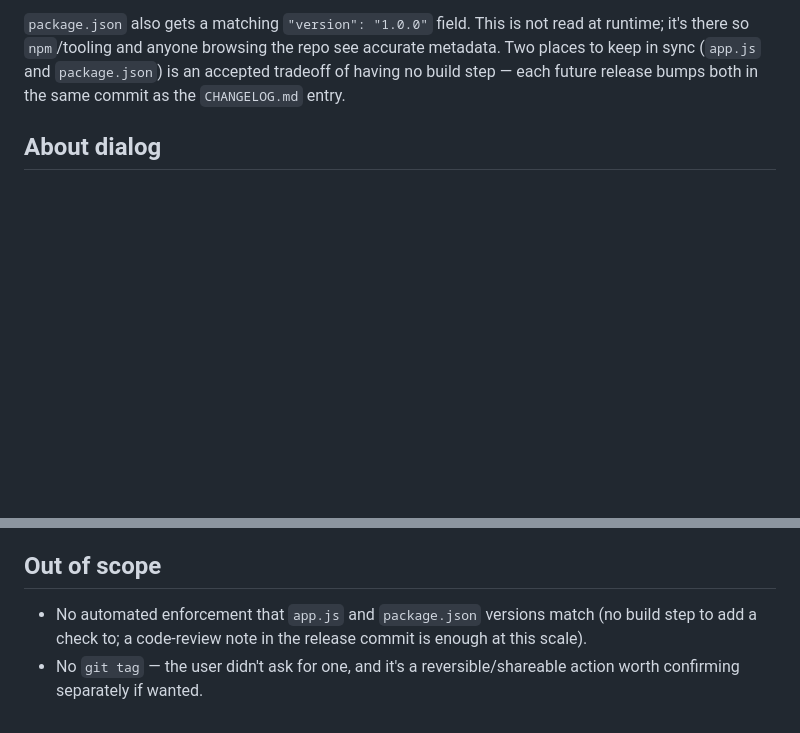
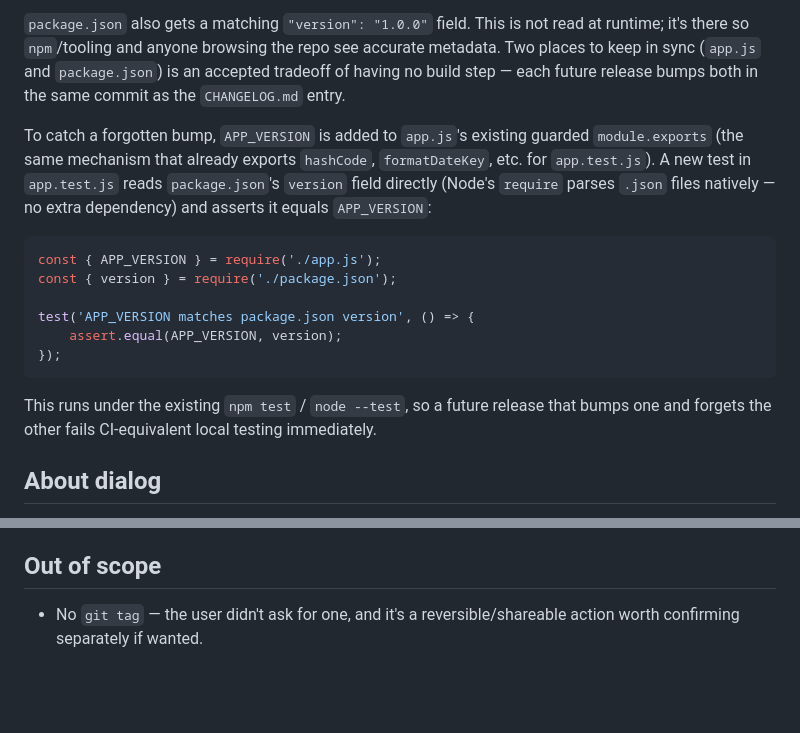
Before and after one commit to grymoire7/stormoji, a Markdown page: docs/plans/2026-07-12-versioning-design.md, 2 parts joined by grey strips. GitHub-like rendering; blank space fills up the shorter version.

Commit message:
docs: add version-consistency test to versioning design

````diff
--- a/docs/plans/2026-07-12-versioning-design.md
+++ b/docs/plans/2026-07-12-versioning-design.md
@@ -33,6 +33,26 @@ repo see accurate metadata. Two places to keep in sync (`app.js` and
 `package.json`) is an accepted tradeoff of having no build step — each
 future release bumps both in the same commit as the `CHANGELOG.md`
 entry.
+
+To catch a forgotten bump, `APP_VERSION` is added to `app.js`'s existing
+guarded `module.exports` (the same mechanism that already exports
+`hashCode`, `formatDateKey`, etc. for `app.test.js`). A new test in
+`app.test.js` reads `package.json`'s `version` field directly (Node's
+`require` parses `.json` files natively — no extra dependency) and
+asserts it equals `APP_VERSION`:
+
+```js
+const { APP_VERSION } = require('./app.js');
+const { version } = require('./package.json');
+
+test('APP_VERSION matches package.json version', () => {
+    assert.equal(APP_VERSION, version);
+});
+```
+
+This runs under the existing `npm test` / `node --test`, so a future
+release that bumps one and forgets the other fails CI-equivalent local
+testing immediately.
 
 ## About dialog
 
@@ -89,8 +109,5 @@ format:
 
 ## Out of scope
 
-- No automated enforcement that `app.js` and `package.json` versions
-  match (no build step to add a check to; a code-review note in the
-  release commit is enough at this scale).
 - No `git tag` — the user didn't ask for one, and it's a
   reversible/shareable action worth confirming separately if wanted.
````
